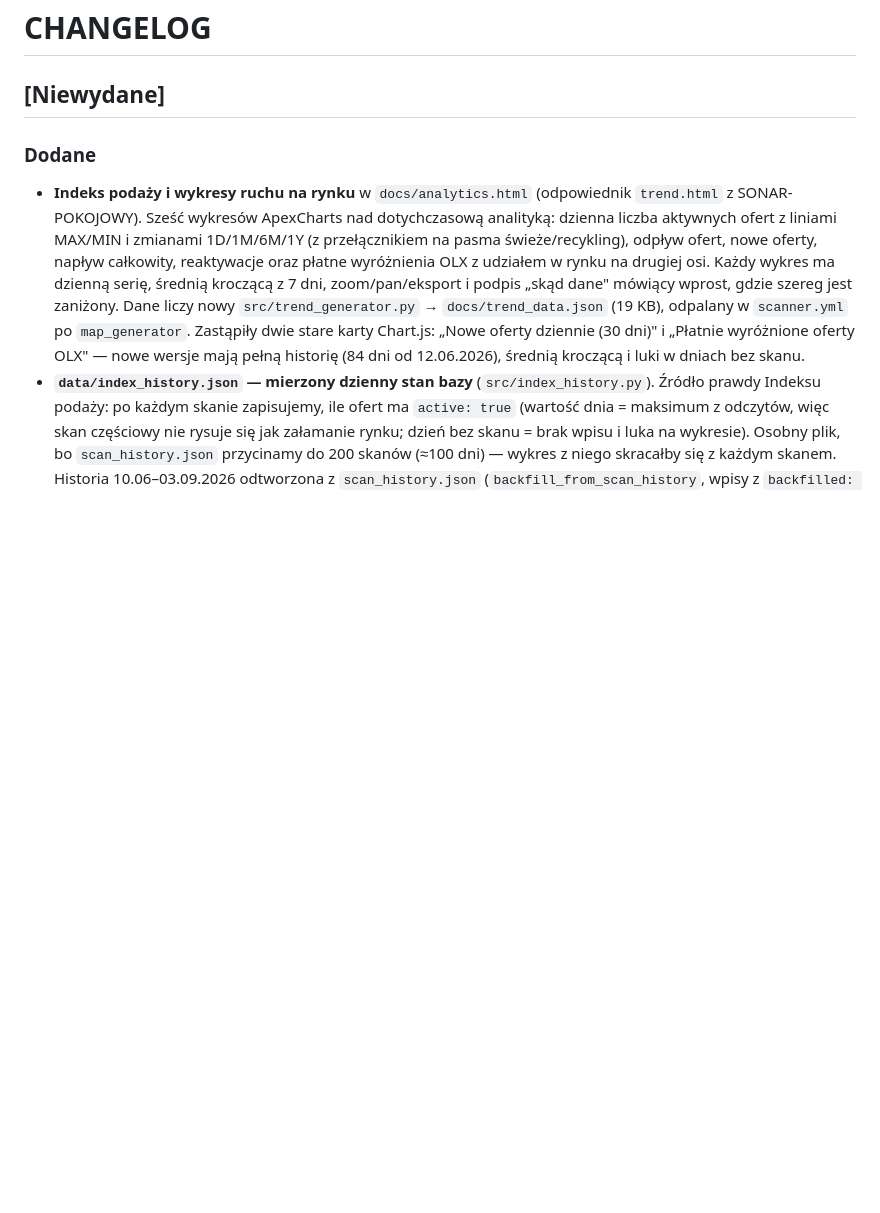
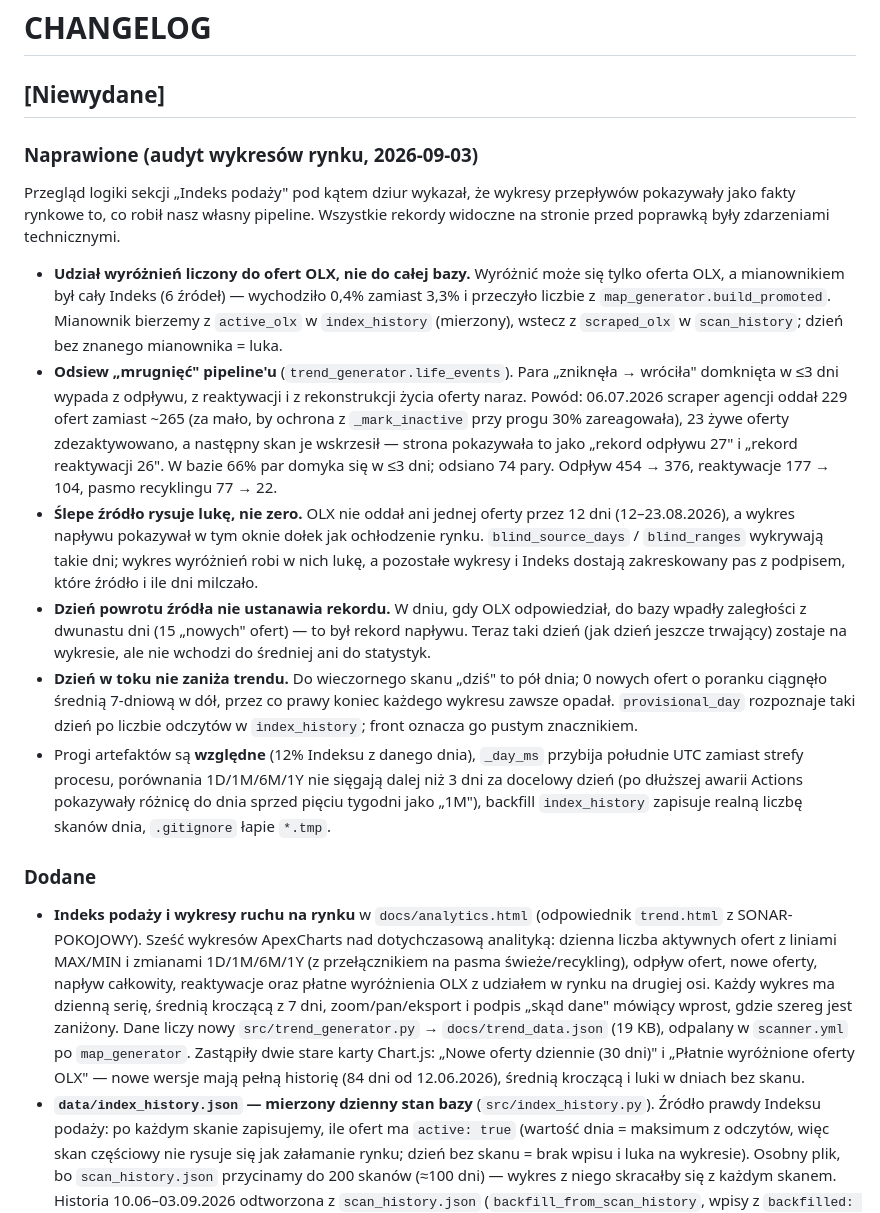
Before and after one commit to Bonaventura-EW/SONAR---DZIA-KOWY, a Markdown page: CHANGELOG.md, the part around the change. GitHub-like rendering; blank space fills up the shorter version.

Commit message:
docs: audyt wykresów rynku w CHANGELOG + manifest dla repo-braci
Co-Authored-By: Claude Opus 5 <noreply@anthropic.com>
Claude-Session: https://claude.ai/code/session_01LDHYs9rJZ7Rd82P2oiitmf

```diff
--- a/CHANGELOG.md
+++ b/CHANGELOG.md
@@ -1,6 +1,45 @@
 # CHANGELOG
 
 ## [Niewydane]
+
+### Naprawione (audyt wykresów rynku, 2026-09-03)
+
+Przegląd logiki sekcji „Indeks podaży" pod kątem dziur wykazał, że wykresy
+przepływów pokazywały jako fakty rynkowe to, co robił nasz własny pipeline.
+Wszystkie rekordy widoczne na stronie przed poprawką były zdarzeniami
+technicznymi.
+
+- **Udział wyróżnień liczony do ofert OLX, nie do całej bazy.** Wyróżnić może
+  się tylko oferta OLX, a mianownikiem był cały Indeks (6 źródeł) — wychodziło
+  0,4% zamiast 3,3% i przeczyło liczbie z `map_generator.build_promoted`.
+  Mianownik bierzemy z `active_olx` w `index_history` (mierzony), wstecz
+  z `scraped_olx` w `scan_history`; dzień bez znanego mianownika = luka.
+- **Odsiew „mrugnięć" pipeline'u** (`trend_generator.life_events`). Para
+  „zniknęła → wróciła" domknięta w ≤3 dni wypada z odpływu, z reaktywacji
+  i z rekonstrukcji życia oferty naraz. Powód: 06.07.2026 scraper agencji oddał
+  229 ofert zamiast ~265 (za mało, by ochrona z `_mark_inactive` przy progu 30%
+  zareagowała), 23 żywe oferty zdezaktywowano, a następny skan je wskrzesił —
+  strona pokazywała to jako „rekord odpływu 27" i „rekord reaktywacji 26".
+  W bazie 66% par domyka się w ≤3 dni; odsiano 74 pary. Odpływ 454 → 376,
+  reaktywacje 177 → 104, pasmo recyklingu 77 → 22.
+- **Ślepe źródło rysuje lukę, nie zero.** OLX nie oddał ani jednej oferty przez
+  12 dni (12–23.08.2026), a wykres napływu pokazywał w tym oknie dołek jak
+  ochłodzenie rynku. `blind_source_days` / `blind_ranges` wykrywają takie dni;
+  wykres wyróżnień robi w nich lukę, a pozostałe wykresy i Indeks dostają
+  zakreskowany pas z podpisem, które źródło i ile dni milczało.
+- **Dzień powrotu źródła nie ustanawia rekordu.** W dniu, gdy OLX odpowiedział,
+  do bazy wpadły zaległości z dwunastu dni (15 „nowych" ofert) — to był rekord
+  napływu. Teraz taki dzień (jak dzień jeszcze trwający) zostaje na wykresie,
+  ale nie wchodzi do średniej ani do statystyk.
+- **Dzień w toku nie zaniża trendu.** Do wieczornego skanu „dziś" to pół dnia;
+  0 nowych ofert o poranku ciągnęło średnią 7-dniową w dół, przez co prawy
+  koniec każdego wykresu zawsze opadał. `provisional_day` rozpoznaje taki dzień
+  po liczbie odczytów w `index_history`; front oznacza go pustym znacznikiem.
+- Progi artefaktów są **względne** (12% Indeksu z danego dnia), `_day_ms`
+  przybija południe UTC zamiast strefy procesu, porównania 1D/1M/6M/1Y nie
+  sięgają dalej niż 3 dni za docelowy dzień (po dłuższej awarii Actions
+  pokazywały różnicę do dnia sprzed pięciu tygodni jako „1M"), backfill
+  `index_history` zapisuje realną liczbę skanów dnia, `.gitignore` łapie `*.tmp`.
 
 ### Dodane
 - **Indeks podaży i wykresy ruchu na rynku** w `docs/analytics.html`
```
Also changed, not shown: .propagation/changes/2026-09-03-audyt-wykresow-rynku.md (added, +40 -0 lines).
